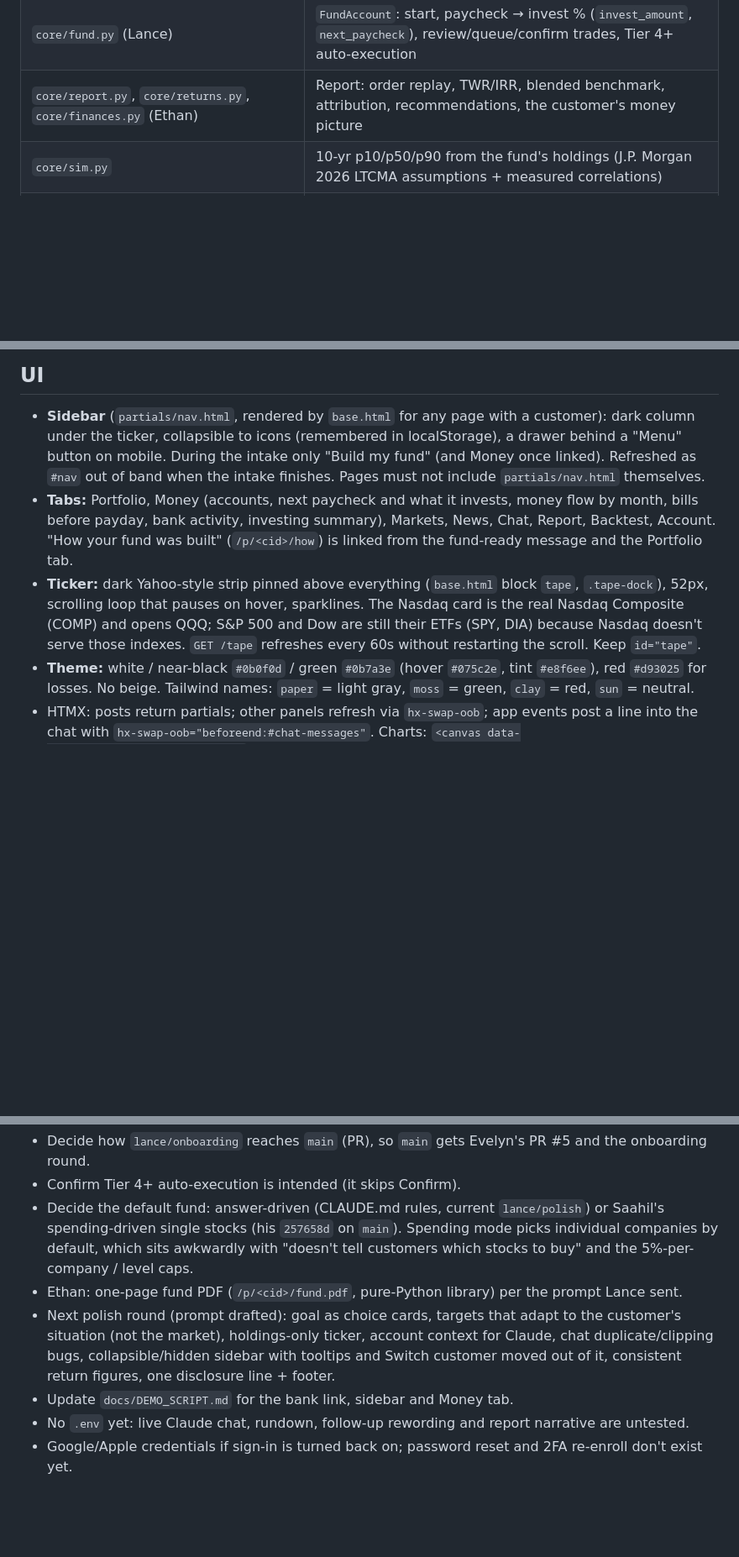
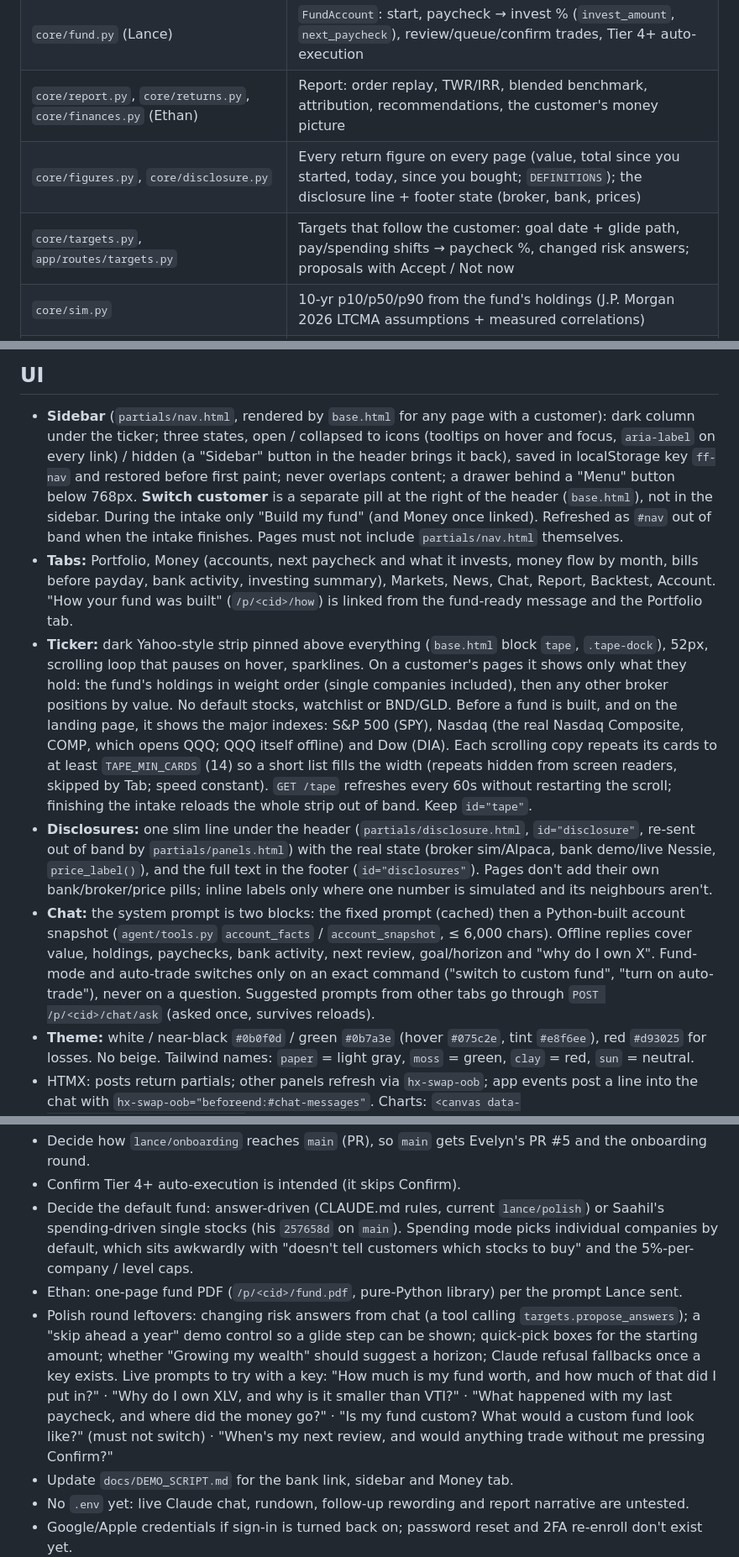
Before and after one commit to evelynyouu/calhacks, a Markdown page: CLAUDE.md, 3 parts joined by grey strips. Shown at 84% size. Rendered like a GitHub page; blank space fills up the shorter version.

Commit message:
CLAUDE.md: the polish round (goal cards, targets, ticker, chat, sidebar, figures, disclosures)
Co-Authored-By: Claude Opus 5.5 <noreply@anthropic.com>

```diff
--- a/CLAUDE.md
+++ b/CLAUDE.md
@@ -70,6 +71,8 @@ default, `sim`), `BROKER` (`sim` default, `alpaca`), `ALPACA_API_KEY` / `ALPACA_
 | `core/portfolio.py` (Saahil/Evelyn) | Score → weights: smooth bond share, interest sizing by swing, single companies, look-through notes, worst years |
 | `core/fund.py` (Lance) | `FundAccount`: start, paycheck → invest % (`invest_amount`, `next_paycheck`), review/queue/confirm trades, Tier 4+ auto-execution |
 | `core/report.py`, `core/returns.py`, `core/finances.py` (Ethan) | Report: order replay, TWR/IRR, blended benchmark, attribution, recommendations, the customer's money picture |
+| `core/figures.py`, `core/disclosure.py` | Every return figure on every page (value, total since you started, today, since you bought; `DEFINITIONS`); the disclosure line + footer state (broker, bank, prices) |
+| `core/targets.py`, `app/routes/targets.py` | Targets that follow the customer: goal date + glide path, pay/spending shifts → paycheck %, changed risk answers; proposals with Accept / Not now |
 | `core/sim.py` | 10-yr p10/p50/p90 from the fund's holdings (J.P. Morgan 2026 LTCMA assumptions + measured correlations) |
 | `core/backtest.py`, `core/spending.py` (Saahil) | Auto-trade backtest (`/p/<cid>/backtest`); spending-based theme/risk insights (not wired into a page yet) |
 | `core/market.py` | Prices: real closes when available, simulated path otherwise; quotes, series, shocks; `price_label()` |
@@ -123,16 +139,32 @@ default, `sim`), `BROKER` (`sim` default, `alpaca`), `ALPACA_API_KEY` / `ALPACA_
 ## UI
 
 - **Sidebar** (`partials/nav.html`, rendered by `base.html` for any page with a customer): dark column under the
-  ticker, collapsible to icons (remembered in localStorage), a drawer behind a "Menu" button on mobile. During the
+  ticker; three states, open / collapsed to icons (tooltips on hover and focus, `aria-label` on every link) /
+  hidden (a "Sidebar" button in the header brings it back), saved in localStorage key `ff-nav` and restored before
+  first paint; never overlaps content; a drawer behind a "Menu" button below 768px. **Switch customer** is a separate
+  pill at the right of the header (`base.html`), not in the sidebar. During the
   intake only "Build my fund" (and Money once linked). Refreshed as `#nav` out of band when the intake finishes.
   Pages must not include `partials/nav.html` themselves.
 - **Tabs:** Portfolio, Money (accounts, next paycheck and what it invests, money flow by month, bills before payday,
   bank activity, investing summary), Markets, News, Chat, Report, Backtest, Account. "How your fund was built"
   (`/p/<cid>/how`) is linked from the fund-ready message and the Portfolio tab.
 - **Ticker:** dark Yahoo-style strip pinned above everything (`base.html` block `tape`, `.tape-dock`), 52px, scrolling
-  loop that pauses on hover, sparklines. The Nasdaq card is the real Nasdaq Composite (COMP) and opens QQQ; S&P 500 and
-  Dow are still their ETFs (SPY, DIA) because Nasdaq doesn't serve those indexes. `GET /tape` refreshes every 60s
-  without restarting the scroll. Keep `id="tape"`.
+  loop that pauses on hover, sparklines. On a customer's pages it shows only what they hold: the fund's holdings in
+  weight order (single companies included), then any other broker positions by value. No default stocks, watchlist or
+  BND/GLD. Before a fund is built, and on the landing page, it shows the major indexes: S&P 500 (SPY), Nasdaq (the real
+  Nasdaq Composite, COMP, which opens QQQ; QQQ itself offline) and Dow (DIA). Each scrolling copy repeats its cards to
+  at least `TAPE_MIN_CARDS` (14) so a short list fills the width (repeats hidden from screen readers, skipped by Tab;
+  speed constant). `GET /tape` refreshes every 60s without restarting the scroll; finishing the intake reloads the
+  whole strip out of band. Keep `id="tape"`.
+- **Disclosures:** one slim line under the header (`partials/disclosure.html`, `id="disclosure"`, re-sent out of band by
+  `partials/panels.html`) with the real state (broker sim/Alpaca, bank demo/live Nessie, `price_label()`), and the full
+  text in the footer (`id="disclosures"`). Pages don't add their own bank/broker/price pills; inline labels only where
+  one number is simulated and its neighbours aren't.
+- **Chat:** the system prompt is two blocks: the fixed prompt (cached) then a Python-built account snapshot
+  (`agent/tools.py` `account_facts` / `account_snapshot`, ≤ 6,000 chars). Offline replies cover value, holdings,
+  paychecks, bank activity, next review, goal/horizon and "why do I own X". Fund-mode and auto-trade switches only on
+  an exact command ("switch to custom fund", "turn on auto-trade"), never on a question. Suggested prompts from other
+  tabs go through `POST /p/<cid>/chat/ask` (asked once, survives reloads).
 - **Theme:** white / near-black `#0b0f0d` / green `#0b7a3e` (hover `#075c2e`, tint `#e8f6ee`), red `#d93025` for
   losses. No beige. Tailwind names: `paper` = light gray, `moss` = green, `clay` = red, `sun` = neutral.
 - HTMX: posts return partials; other panels refresh via `hx-swap-oob`; app events post a line into the chat with
@@ -180,9 +212,12 @@ While off, `/login` etc. return 404. Redirect URIs: `{PUBLIC_BASE_URL}/auth/goog
   stocks (his `257658d` on `main`). Spending mode picks individual companies by default, which sits awkwardly with
   "doesn't tell customers which stocks to buy" and the 5%-per-company / level caps.
 - Ethan: one-page fund PDF (`/p/<cid>/fund.pdf`, pure-Python library) per the prompt Lance sent.
-- Next polish round (prompt drafted): goal as choice cards, targets that adapt to the customer's situation (not the
-  market), holdings-only ticker, account context for Claude, chat duplicate/clipping bugs, collapsible/hidden
-  sidebar with tooltips and Switch customer moved out of it, consistent return figures, one disclosure line + footer.
+- Polish round leftovers: changing risk answers from chat (a tool calling `targets.propose_answers`); a "skip ahead a
+  year" demo control so a glide step can be shown; quick-pick boxes for the starting amount; whether "Growing my
+  wealth" should suggest a horizon; Claude refusal fallbacks once a key exists. Live prompts to try with a key:
+  "How much is my fund worth, and how much of that did I put in?" · "Why do I own XLV, and why is it smaller than
+  VTI?" · "What happened with my last paycheck, and where did the money go?" · "Is my fund custom? What would a custom
+  fund look like?" (must not switch) · "When's my next review, and would anything trade without me pressing Confirm?"
 - Update `docs/DEMO_SCRIPT.md` for the bank link, sidebar and Money tab.
 - No `.env` yet: live Claude chat, rundown, follow-up rewording and report narrative are untested.
 - Google/Apple credentials if sign-in is turned back on; password reset and 2FA re-enroll don't exist yet.
```
Also changed, not shown: other parts of CLAUDE.md (+19 -5 lines).
